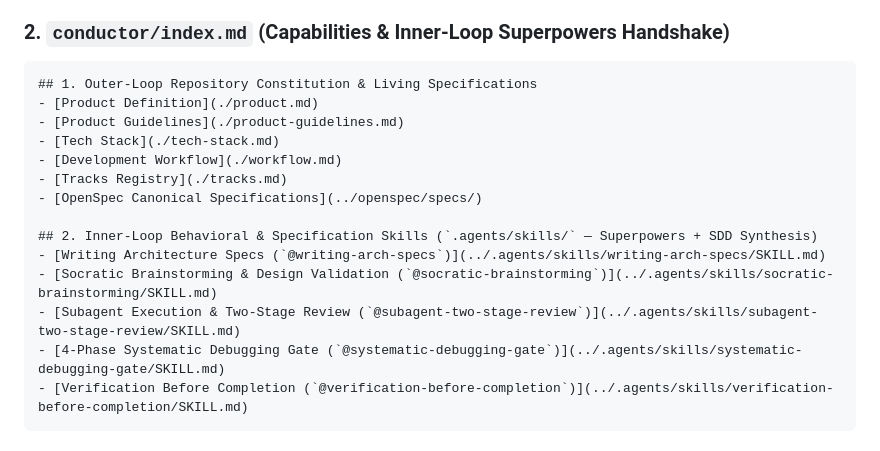
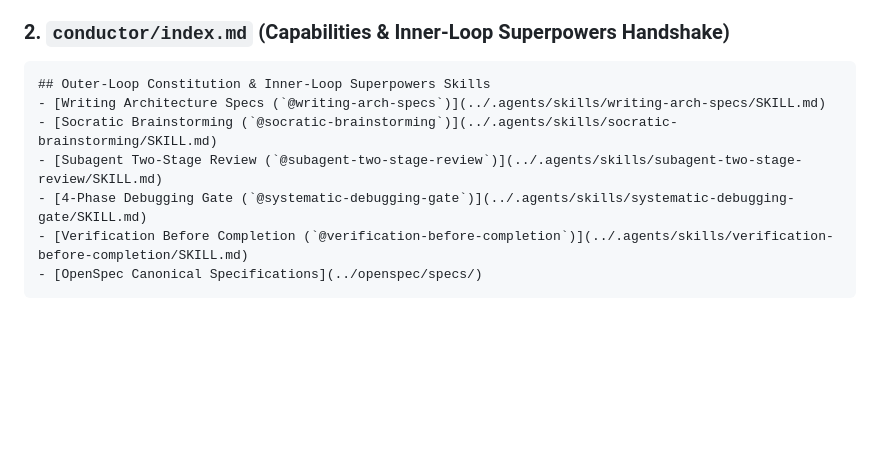
Before and after one commit to adkaspar-google/sdd-course, a Markdown page: playbooks/DUAL_ENGINE_CONDUCTOR_OPENSPEC_PLAYBOOK.md, the part around one of its changes. Drawn GitHub-style; blank space fills up the shorter version.

````diff
--- a/playbooks/DUAL_ENGINE_CONDUCTOR_OPENSPEC_PLAYBOOK.md
+++ b/playbooks/DUAL_ENGINE_CONDUCTOR_OPENSPEC_PLAYBOOK.md
@@ -57,18 +57,11 @@ All track specifications (`conductor/tracks/<track_id>/spec.md`) MUST adhere to
 
 ### 2. `conductor/index.md` (Capabilities & Inner-Loop Superpowers Handshake)
 ```markdown
-## 1. Outer-Loop Repository Constitution & Living Specifications
-- [Product Definition](./product.md)
-- [Product Guidelines](./product-guidelines.md)
-- [Tech Stack](./tech-stack.md)
-- [Development Workflow](./workflow.md)
-- [Tracks Registry](./tracks.md)
+## Outer-Loop Constitution & Inner-Loop Superpowers Skills
+- [Writing Architecture Specs (`@writing-arch-specs`)](../.agents/skills/writing-arch-specs/SKILL.md)
+- [Socratic Brainstorming (`@socratic-brainstorming`)](../.agents/skills/socratic-brainstorming/SKILL.md)
+- [Subagent Two-Stage Review (`@subagent-two-stage-review`)](../.agents/skills/subagent-two-stage-review/SKILL.md)
+- [4-Phase Debugging Gate (`@systematic-debugging-gate`)](../.agents/skills/systematic-debugging-gate/SKILL.md)
+- [Verification Before Completion (`@verification-before-completion`)](../.agents/skills/verification-before-completion/SKILL.md)
 - [OpenSpec Canonical Specifications](../openspec/specs/)
-
-## 2. Inner-Loop Behavioral & Specification Skills (`.agents/skills/` — Superpowers + SDD Synthesis)
-- [Writing Architecture Specs (`@writing-arch-specs`)](../.agents/skills/writing-arch-specs/SKILL.md)
-- [Socratic Brainstorming & Design Validation (`@socratic-brainstorming`)](../.agents/skills/socratic-brainstorming/SKILL.md)
-- [Subagent Execution & Two-Stage Review (`@subagent-two-stage-review`)](../.agents/skills/subagent-two-stage-review/SKILL.md)
-- [4-Phase Systematic Debugging Gate (`@systematic-debugging-gate`)](../.agents/skills/systematic-debugging-gate/SKILL.md)
-- [Verification Before Completion (`@verification-before-completion`)](../.agents/skills/verification-before-completion/SKILL.md)
 ```
````
Also changed, not shown: other parts of playbooks/DUAL_ENGINE_CONDUCTOR_OPENSPEC_PLAYBOOK.md (+39 -41 lines), conductor/workflow.md (+21 -20 lines).
